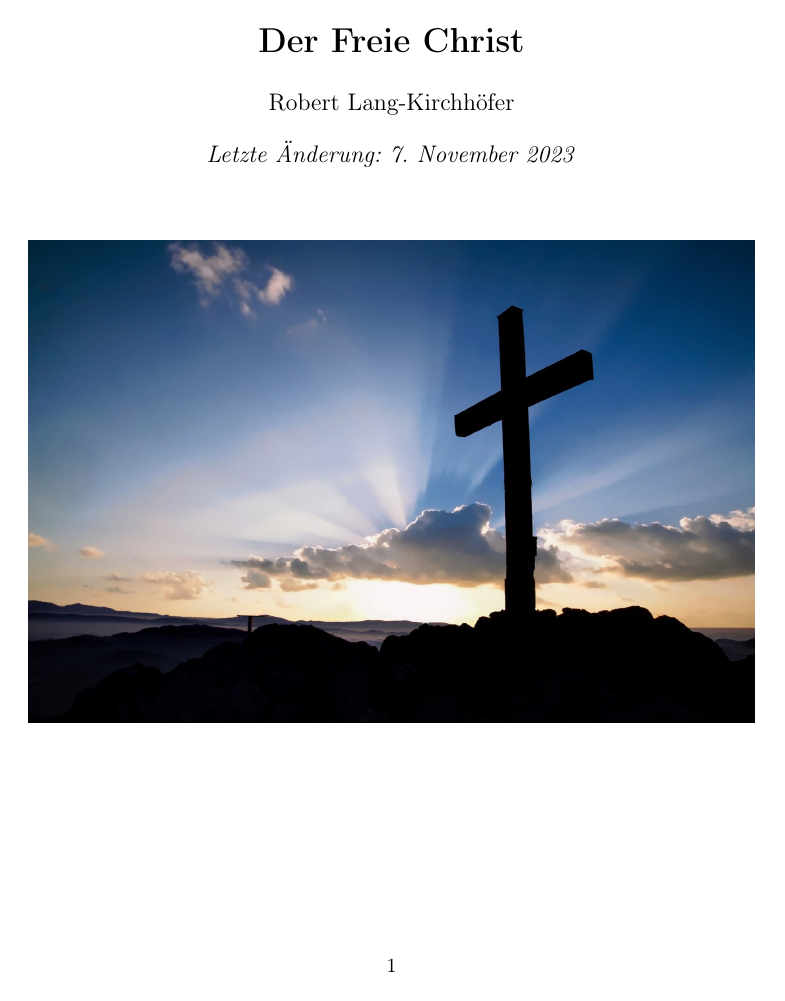
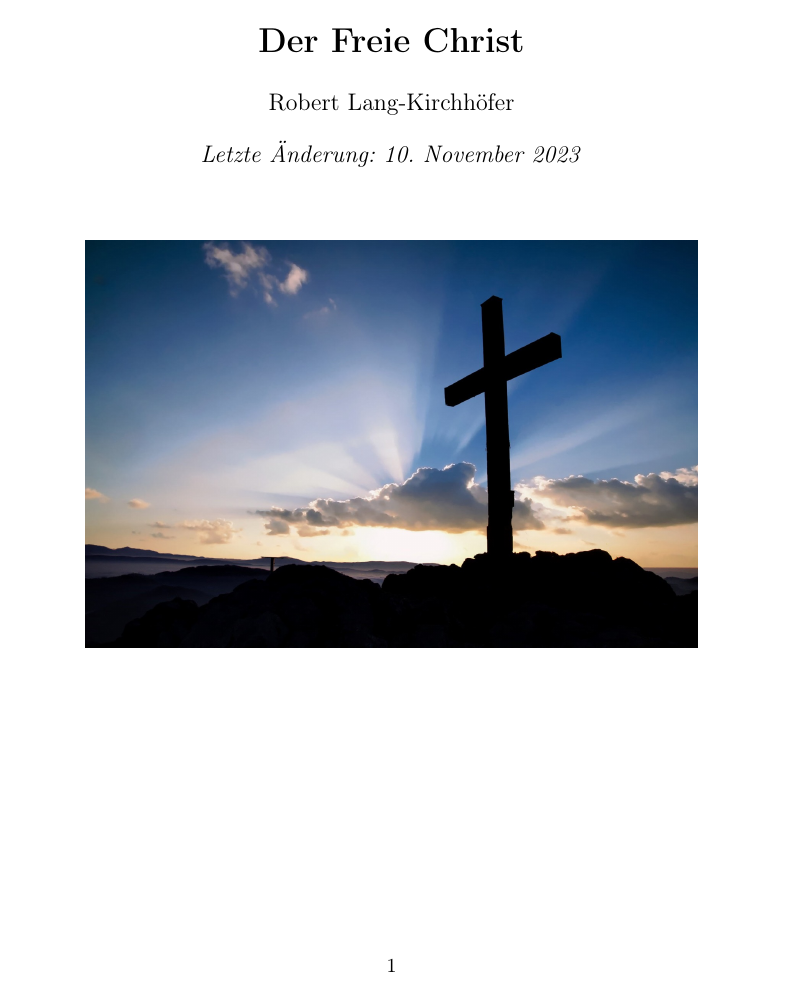
Before and after one commit to DerRobert-28/Der-Freie-Christ, a LaTeX document (src/Der Freie Christ.tex): page 1 of 49 before the commit and page 1 of 54 after it. Compiled offline with pdfLaTeX.

Commit message:
Überarbeitung: neuer Rand

```diff
--- a/src/Der Freie Christ.tex
+++ b/src/Der Freie Christ.tex
@@ -4,7 +4,7 @@
 \usepackage{enumitem}
 \usepackage[utf8]{inputenc}
 \usepackage[T1]{fontenc}
-\usepackage[left=10mm,right=10mm,top=20mm,bottom=20mm]{geometry}
+\usepackage[left=20mm,right=20mm,top=20mm,bottom=20mm]{geometry}
 \usepackage{graphicx}
 \usepackage[colorlinks=true,urlcolor=blue,linkcolor=black]{hyperref}
 
@@ -88,7 +88,7 @@
 
 \title{\textbf{Der Freie Christ}}
 \author{Robert Lang-Kirchh\"ofer}
-\date{\textit{Letzte \"Anderung: 7. November 2023}}
+\date{\textit{Letzte \"Anderung: 10. November 2023}}
 
 \begin{document}
 	\setlength{\parindent}{0mm}
```
Also changed, not shown: src/The Free Christian.tex (+2 -2 lines), src/Der Freie Christ.pdf, src/The Free Christian.pdf, 8 other files.
